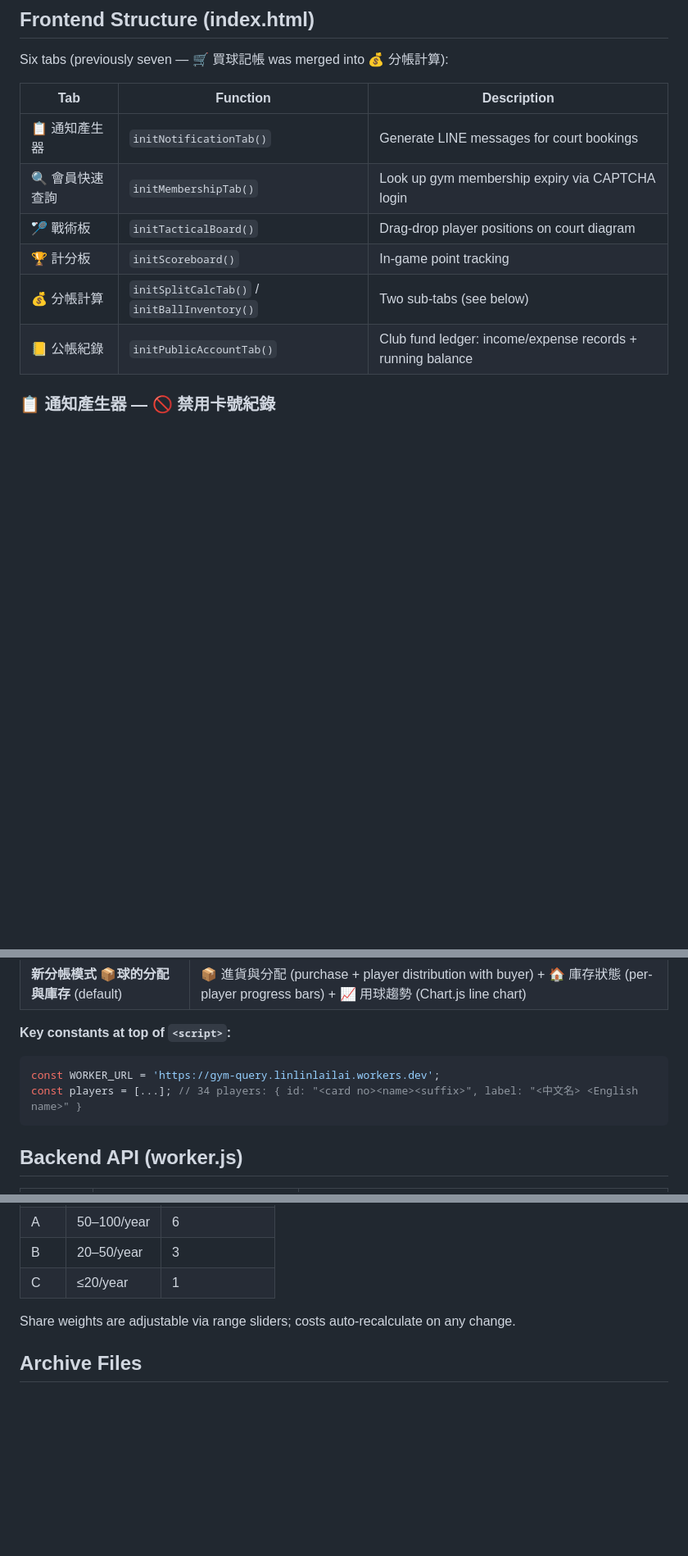
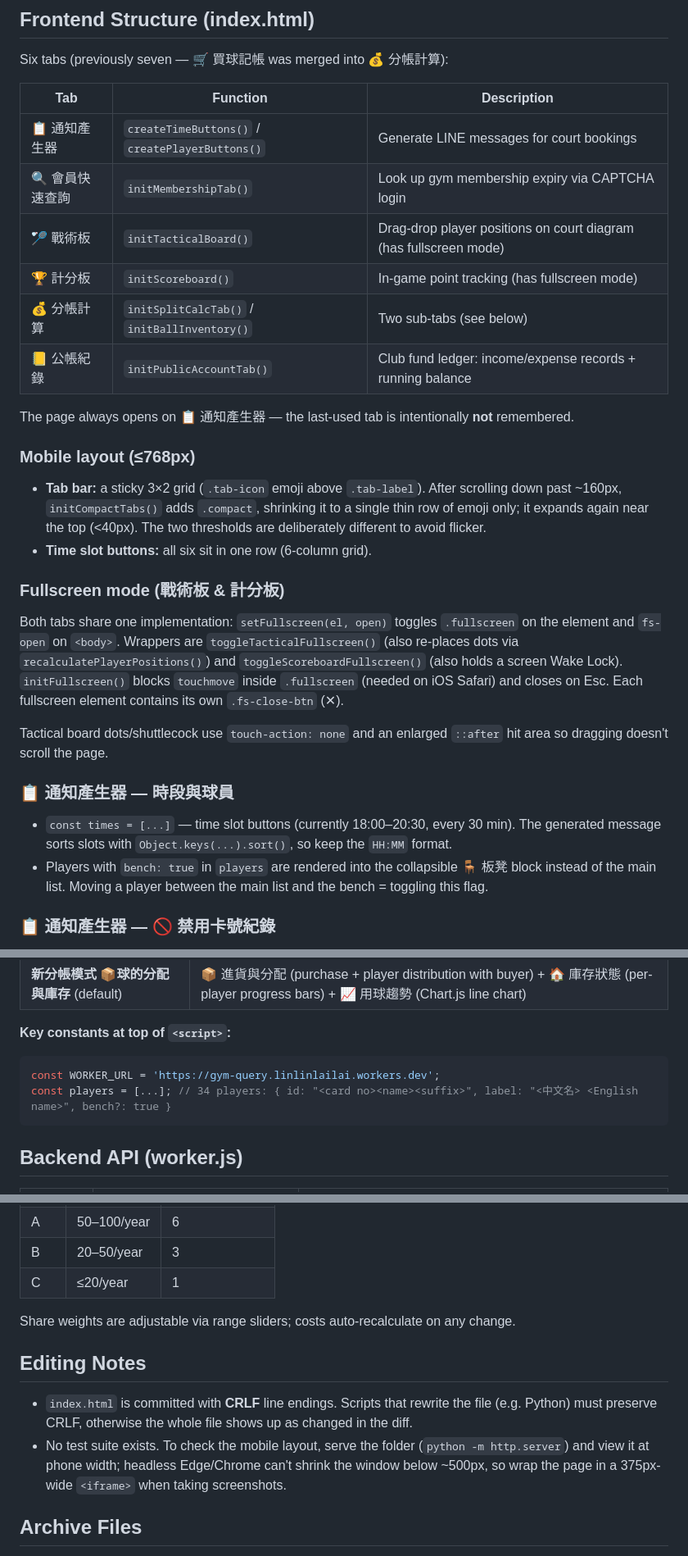
Before and after one commit to linlinlailai/Court_reminder, a Markdown page: CLAUDE.md, 3 parts joined by grey strips. Shown at 82% size. Drawn GitHub-style; blank space fills up the shorter version.

Commit message:
docs: CLAUDE.md 補上手機版排版、全螢幕、時段與板凳說明
- 新增手機版分頁列 (3×2 / 捲動縮成 emoji 列) 與時段按鈕說明
- 新增戰術板/計分板共用全螢幕的架構說明
- 說明 times 陣列與 bench 旗標；修正通知產生器的初始化函式名稱
- 新增編輯注意事項 (CRLF 換行、手機版截圖測試方式)

Co-Authored-By: Claude Opus 5.5 <noreply@anthropic.com>

````diff
--- a/CLAUDE.md
+++ b/CLAUDE.md
@@ -27,12 +27,30 @@ Six tabs (previously seven — 🛒 買球記帳 was merged into 💰 分帳計
 
 | Tab | Function | Description |
 |-----|----------|-------------|
-| 📋 通知產生器 | `initNotificationTab()` | Generate LINE messages for court bookings |
+| 📋 通知產生器 | `createTimeButtons()` / `createPlayerButtons()` | Generate LINE messages for court bookings |
 | 🔍 會員快速查詢 | `initMembershipTab()` | Look up gym membership expiry via CAPTCHA login |
-| 🏸 戰術板 | `initTacticalBoard()` | Drag-drop player positions on court diagram |
-| 🏆 計分板 | `initScoreboard()` | In-game point tracking |
+| 🏸 戰術板 | `initTacticalBoard()` | Drag-drop player positions on court diagram (has fullscreen mode) |
+| 🏆 計分板 | `initScoreboard()` | In-game point tracking (has fullscreen mode) |
 | 💰 分帳計算 | `initSplitCalcTab()` / `initBallInventory()` | Two sub-tabs (see below) |
 | 📒 公帳紀錄 | `initPublicAccountTab()` | Club fund ledger: income/expense records + running balance |
+
+The page always opens on 📋 通知產生器 — the last-used tab is intentionally **not** remembered.
+
+### Mobile layout (≤768px)
+
+- **Tab bar:** a sticky 3×2 grid (`.tab-icon` emoji above `.tab-label`). After scrolling down past ~160px, `initCompactTabs()` adds `.compact`, shrinking it to a single thin row of emoji only; it expands again near the top (<40px). The two thresholds are deliberately different to avoid flicker.
+- **Time slot buttons:** all six sit in one row (6-column grid).
+
+### Fullscreen mode (戰術板 & 計分板)
+
+Both tabs share one implementation: `setFullscreen(el, open)` toggles `.fullscreen` on the element and `fs-open` on `<body>`. Wrappers are `toggleTacticalFullscreen()` (also re-places dots via `recalculatePlayerPositions()`) and `toggleScoreboardFullscreen()` (also holds a screen Wake Lock). `initFullscreen()` blocks `touchmove` inside `.fullscreen` (needed on iOS Safari) and closes on Esc. Each fullscreen element contains its own `.fs-close-btn` (✕).
+
+Tactical board dots/shuttlecock use `touch-action: none` and an enlarged `::after` hit area so dragging doesn't scroll the page.
+
+### 📋 通知產生器 — 時段與球員
+
+- `const times = [...]` — time slot buttons (currently 18:00–20:30, every 30 min). The generated message sorts slots with `Object.keys(...).sort()`, so keep the `HH:MM` format.
+- Players with `bench: true` in `players` are rendered into the collapsible 🪑 板凳 block instead of the main list. Moving a player between the main list and the bench = toggling this flag.
 
 ### 📋 通知產生器 — 🚫 禁用卡號紀錄
 
@@ -48,7 +66,7 @@ A collapsible block inside the notification tab (`initBanBlock()`) records playe
 **Key constants at top of `<script>`:**
 ```js
 const WORKER_URL = 'https://gym-query.linlinlailai.workers.dev';
-const players = [...]; // 34 players: { id: "<card no><name><suffix>", label: "<中文名> <English name>" }
+const players = [...]; // 34 players: { id: "<card no><name><suffix>", label: "<中文名> <English name>", bench?: true }
 ```
 
 ## Backend API (worker.js)
@@ -100,6 +118,11 @@ Players are sorted into tiers by annual attendance, each tier carrying a share w
 
 Share weights are adjustable via range sliders; costs auto-recalculate on any change.
 
+## Editing Notes
+
+- `index.html` is committed with **CRLF** line endings. Scripts that rewrite the file (e.g. Python) must preserve CRLF, otherwise the whole file shows up as changed in the diff.
+- No test suite exists. To check the mobile layout, serve the folder (`python -m http.server`) and view it at phone width; headless Edge/Chrome can't shrink the window below ~500px, so wrap the page in a 375px-wide `<iframe>` when taking screenshots.
+
 ## Archive Files
 
 `index_old.html`, `index_old20260216.html`, `index_simple_20250718.html`, and `old.html` are historical snapshots — do not modify them.
````
